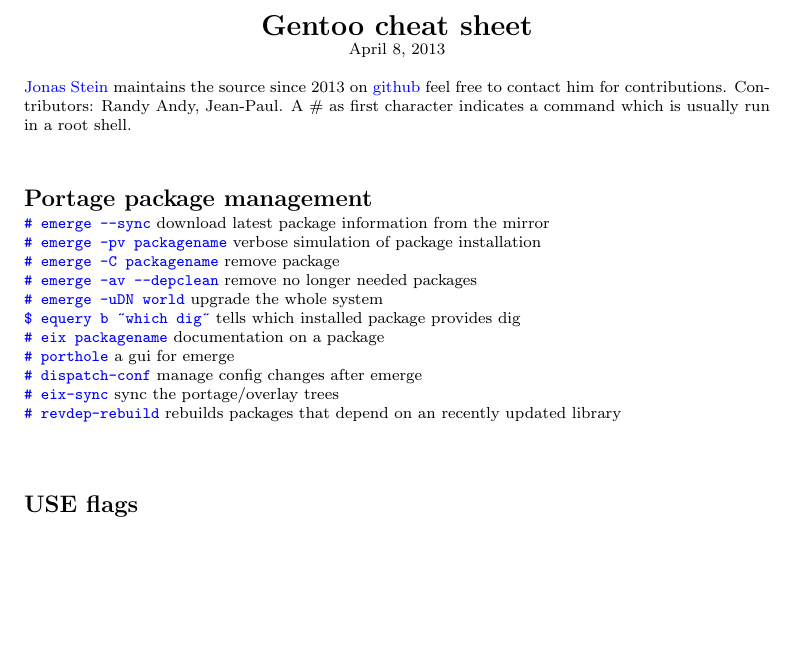
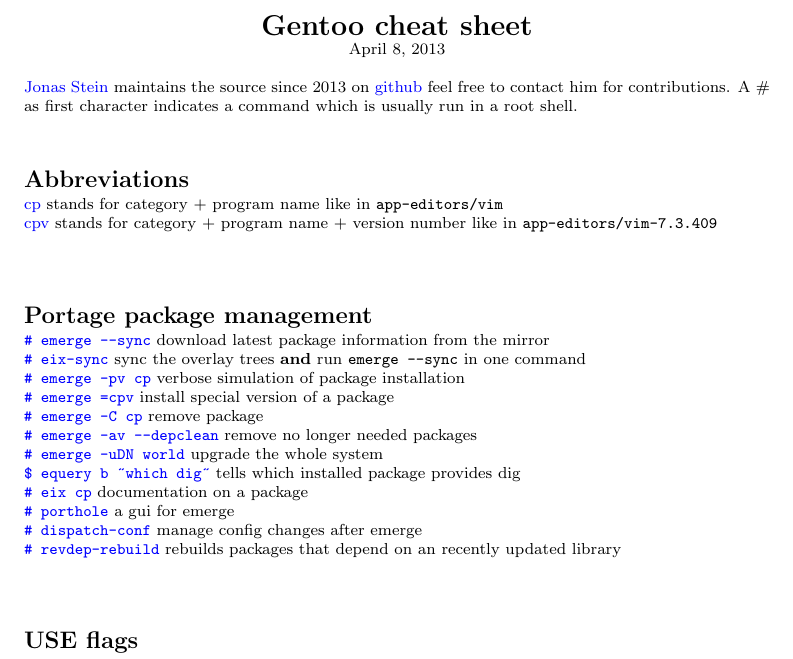
Before and after one commit to jonasstein/gentoo-cheat, a LaTeX document (gcheat.tex): part of the page, cut so that both start at the same text, the shorter picture padded with empty space. Compiled offline with pdfLaTeX.

Commit message:
add cp,cpv

```diff
--- a/gcheat.tex
+++ b/gcheat.tex
@@ -6,6 +6,7 @@
 \usepackage{color}
 \usepackage{textcomp}
 \usepackage{hyperref}
+\usepackage{xspace}
 \usepackage[]{url}
 \hypersetup{%
   colorlinks=true,
@@ -63,6 +64,8 @@
 \newcommand{\describe}[1]{\begin{description}{#1}\end{description}}
 \newcommand{\asroot}{\# }
 \newcommand{\asuser}{\$ }
+\newcommand{\cp}{{\color{blue}cp}\xspace}
+\newcommand{\cpv}{{\color{blue}cpv}\xspace}
 
 % -----------------------------------------------------------------------
 
@@ -85,21 +88,25 @@
  \today
 \end{center}
 \href{mailto:news@jonasstein.de}{Jonas Stein} maintains
-the source since 2013 on \href{https://github.com/jonasstein/gentoo-cheat}{github} feel free to contact him for contributions. Contributors: Randy Andy, Jean-Paul.
-A \asroot as first character indicates a command which is usually run in a root shell.
+the source since 2013 on \href{https://github.com/jonasstein/gentoo-cheat}{github} feel free to contact him for contributions. A \asroot as first character indicates a command which is usually run in a root shell.
 \everypar={\hangindent=9mm}
+
+\section{Abbreviations}
+\cp stands for category + program name like in \code{app-editors/vim}\\
+\cpv stands for category + program name + version number like in \code{app-editors/vim-7.3.409}\\
 
 \section{Portage package management}
 \bcode{\asroot emerge --sync} download latest package information from the mirror\\
-\bcode{\asroot emerge -pv packagename} verbose simulation of package installation\\
-\bcode{\asroot emerge -C packagename} remove package\\
+\bcode{\asroot eix-sync} sync the overlay trees \textbf{and} run \code{emerge --sync} in one command\\
+\bcode{\asroot emerge -pv \cp} verbose simulation of package installation\\
+\bcode{\asroot emerge =cpv} install special version of a package\\
+\bcode{\asroot emerge -C \cp} remove package\\
 \bcode{\asroot emerge -av --depclean} remove no longer needed packages\\
 \bcode{\asroot emerge -uDN world} upgrade the whole system\\
 \bcode{\asuser equery b \textacutedbl which dig\textacutedbl} tells which installed package provides dig\\
-\bcode{\asroot eix packagename} documentation on a package\\ %\code{packagename}
+\bcode{\asroot eix \cp} documentation on a package\\ %\code{packagename}
 \bcode{\asroot porthole} a gui for emerge\\
 \bcode{\asroot dispatch-conf} manage config changes after emerge\\
-\bcode{\asroot eix-sync} sync the portage/overlay trees\\
 \bcode{\asroot revdep-rebuild} rebuilds packages that depend on an recently updated library\\
 
 \section{USE flags}
```
Also changed, not shown: gcheat.pdf, gcheat.tex (5 more changed lines).
